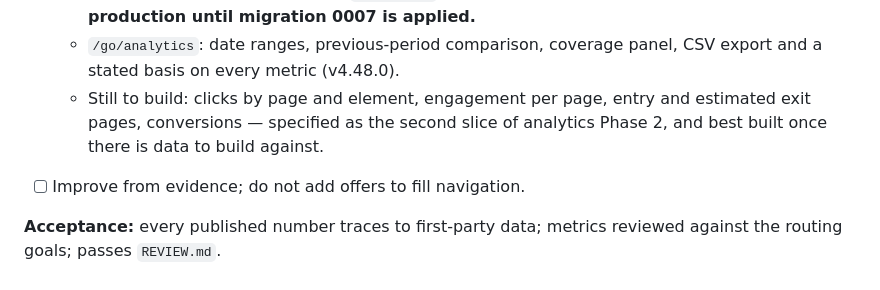
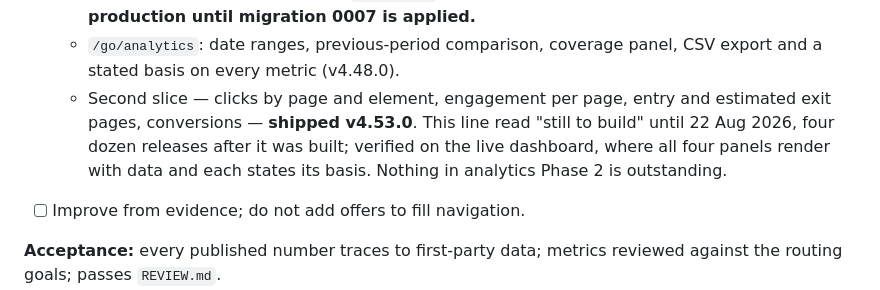
Before and after one commit to meonduu/onduu.ke, a Markdown page: ROADMAP.md, the part around the change. GitHub-like rendering.

```diff
--- a/ROADMAP.md
+++ b/ROADMAP.md
@@ -369,10 +369,12 @@ an understated roadmap is how five guides sat unclickable for weeks.
     **Storing nothing in production until migration 0007 is applied.**
   - `/go/analytics`: date ranges, previous-period comparison, coverage
     panel, CSV export and a stated basis on every metric (v4.48.0).
-  - Still to build: clicks by page and element, engagement per page, entry
-    and estimated exit pages, conversions — specified as the second slice
-    of analytics Phase 2, and best built once there is data to build
-    against.
+  - Second slice — clicks by page and element, engagement per page, entry
+    and estimated exit pages, conversions — **shipped v4.53.0**. This line
+    read "still to build" until 22 Aug 2026, four dozen releases after it
+    was built; verified on the live dashboard, where all four panels render
+    with data and each states its basis. Nothing in analytics Phase 2 is
+    outstanding.
 - [ ] Improve from evidence; do not add offers to fill navigation.
 
 **Acceptance:** every published number traces to first-party data; metrics
```
Also changed, not shown: docs/specs/processors-and-transfers.md (+5 -6 lines).
